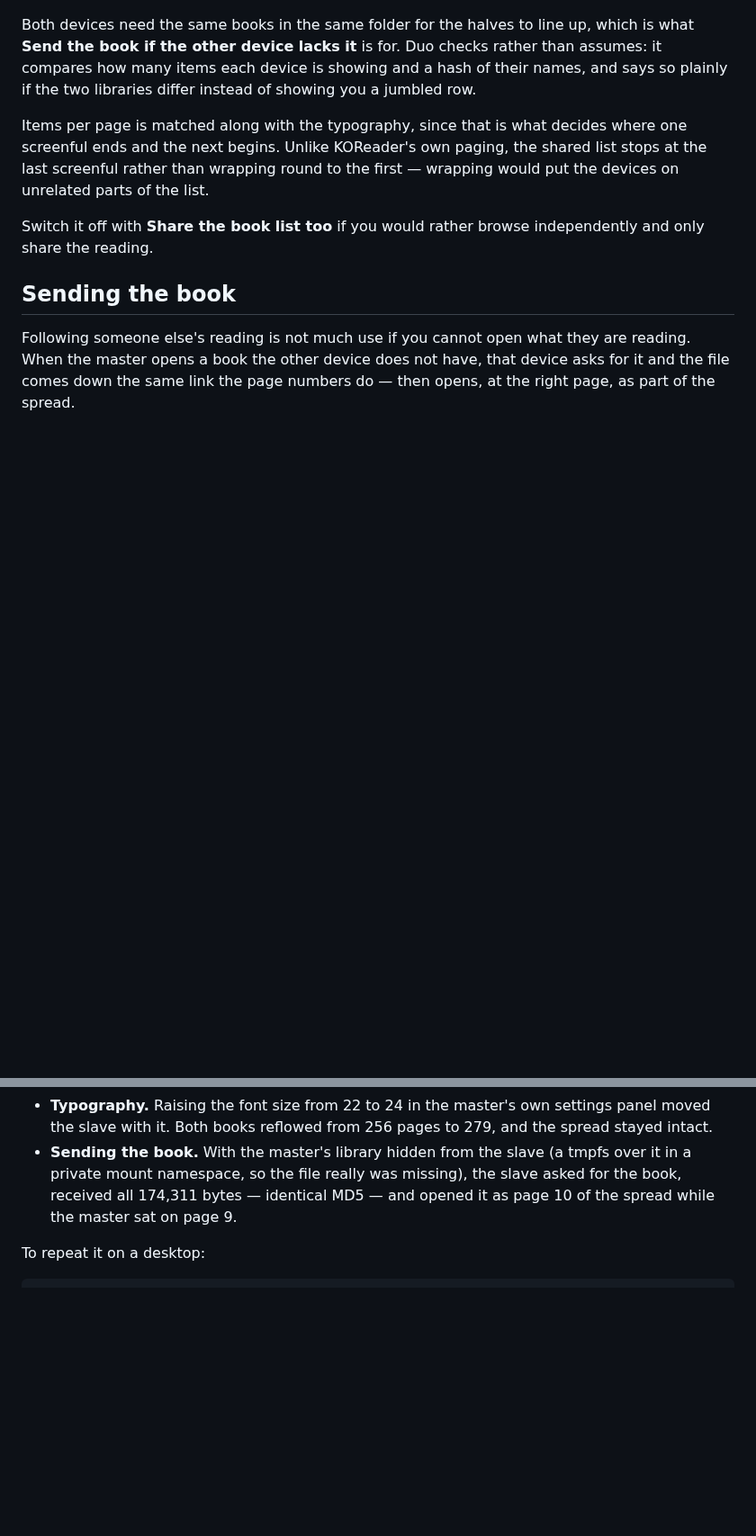
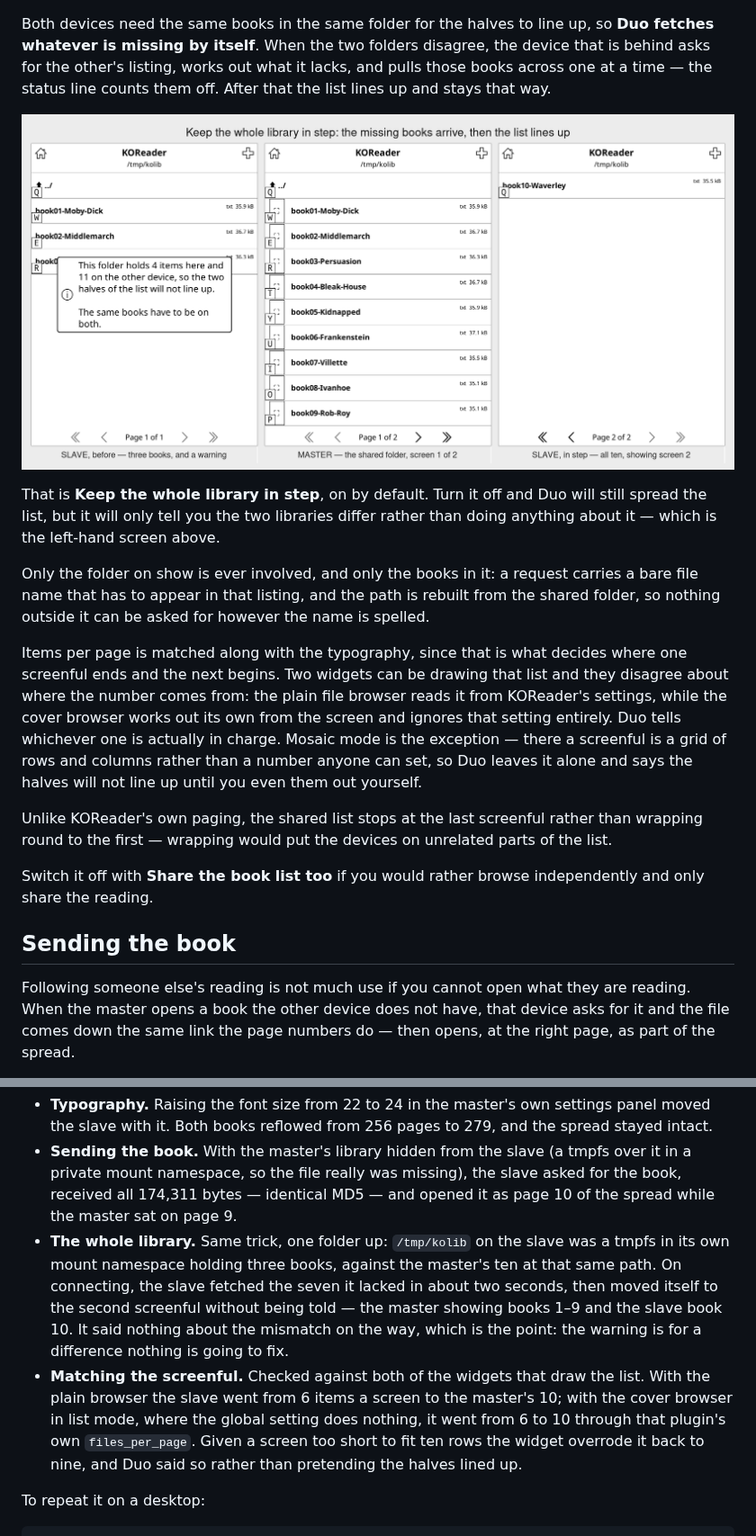
Before and after one commit to lidal/KoreaderDuo, a Markdown page: README.md, 2 parts joined by grey strips. Shown at 90% size. GitHub-like rendering; pictures changed too: screenshots/library-sync.png (added); blank space fills up the shorter version.

Commit message:
Keep the whole library in step across the devices
A shared book list only lines up when both devices hold the same books in
the same folder, and until now Duo could only say so. It now does something
about it: the device that is behind asks for the other's listing, works out
what it lacks, and pulls those books across one at a time over the link
that is already open. On by default; "Keep the whole library in step" turns
it off, and there is a manual fetch for when you would rather ask.

Only the folder on show is ever involved. A request carries a bare file
name that has to appear in that listing, and the path is rebuilt from the
shared folder, so nothing outside it can be asked for however the name is
spelled.

Two things found by running it in KOReader rather than only in the suite:

  - The "these will not line up" warning fired while the sync was busy
    fixing exactly that. It now stays quiet while books are on their way.
  - Matching items-per-page did nothing at all, because the cover browser
    was drawing the list and it works out its own files_per_page, ignoring
    the setting Duo was writing. Duo now tells whichever widget is actually
    in charge, and where it cannot — mosaic mode is a grid, not a list —
    says the halves will not line up instead of pretending otherwise.

Once the books have landed the list is a different length than it was when
the master handed out the pages, so the slave asks again where it belongs;
SYNC now answers with the book list as well as the document and page.

spec/library_spec.lua runs the slave in its own mount namespace with a
different folder mounted at the same path, which is the only way to make
two processes on one filesystem disagree about what a folder holds. 175
tests in all.

Co-Authored-By: Claude Opus 5 <noreply@anthropic.com>
Claude-Session: https://claude.ai/code/session_01KR4BqxWLnmB3ZRscvJFTtz

```diff
--- a/README.md
+++ b/README.md
@@ -156,16 +157,36 @@ device opens it on both.
 ![One book list across two screens](screenshots/library-spread.png)
 
 Both devices need the same books in the same folder for the halves to line
-up, which is what **Send the book if the other device lacks it** is for.
-Duo checks rather than assumes: it compares how many items each device is
-showing and a hash of their names, and says so plainly if the two libraries
-differ instead of showing you a jumbled row.
+up, so **Duo fetches whatever is missing by itself**. When the two folders
+disagree, the device that is behind asks for the other's listing, works out
+what it lacks, and pulls those books across one at a time — the status line
+counts them off. After that the list lines up and stays that way.
+
+![The slave with three books, then with the master's ten, on the second screenful](screenshots/library-sync.png)
+
+That is **Keep the whole library in step**, on by default. Turn it off and
+Duo will still spread the list, but it will only tell you the two libraries
+differ rather than doing anything about it — which is the left-hand screen
+above.
+
+Only the folder on show is ever involved, and only the books in it: a
+request carries a bare file name that has to appear in that listing, and the
+path is rebuilt from the shared folder, so nothing outside it can be asked
+for however the name is spelled.
 
 Items per page is matched along with the typography, since that is what
-decides where one screenful ends and the next begins. Unlike KOReader's own
-paging, the shared list stops at the last screenful rather than wrapping
-round to the first — wrapping would put the devices on unrelated parts of
-the list.
+decides where one screenful ends and the next begins. Two widgets can be
+drawing that list and they disagree about where the number comes from: the
+plain file browser reads it from KOReader's settings, while the cover
+browser works out its own from the screen and ignores that setting
+entirely. Duo tells whichever one is actually in charge. Mosaic mode is the
+exception — there a screenful is a grid of rows and columns rather than a
+number anyone can set, so Duo leaves it alone and says the halves will not
+line up until you even them out yourself.
+
+Unlike KOReader's own paging, the shared list stops at the last screenful
+rather than wrapping round to the first — wrapping would put the devices on
+unrelated parts of the list.
 
 Switch it off with **Share the book list too** if you would rather browse
 independently and only share the reading.
@@ -339,6 +361,20 @@ Both of the features above were checked there too, not only in the suite:
   missing), the slave asked for the book, received all 174,311 bytes —
   identical MD5 — and opened it as page 10 of the spread while the master
   sat on page 9.
+- **The whole library.** Same trick, one folder up: `/tmp/kolib` on the
+  slave was a tmpfs in its own mount namespace holding three books, against
+  the master's ten at that same path. On connecting, the slave fetched the
+  seven it lacked in about two seconds, then moved itself to the second
+  screenful without being told — the master showing books 1–9 and the slave
+  book 10. It said nothing about the mismatch on the way, which is the
+  point: the warning is for a difference nothing is going to fix.
+- **Matching the screenful.** Checked against both of the widgets that draw
+  the list. With the plain browser the slave went from 6 items a screen to
+  the master's 10; with the cover browser in list mode, where the global
+  setting does nothing, it went from 6 to 10 through that plugin's own
+  `files_per_page`. Given a screen too short to fit ten rows the widget
+  overrode it back to nine, and Duo said so rather than pretending the
+  halves lined up.
 
 To repeat it on a desktop:
 
```
Also changed, not shown: other parts of README.md (+5 -3 lines), 11 other files.
